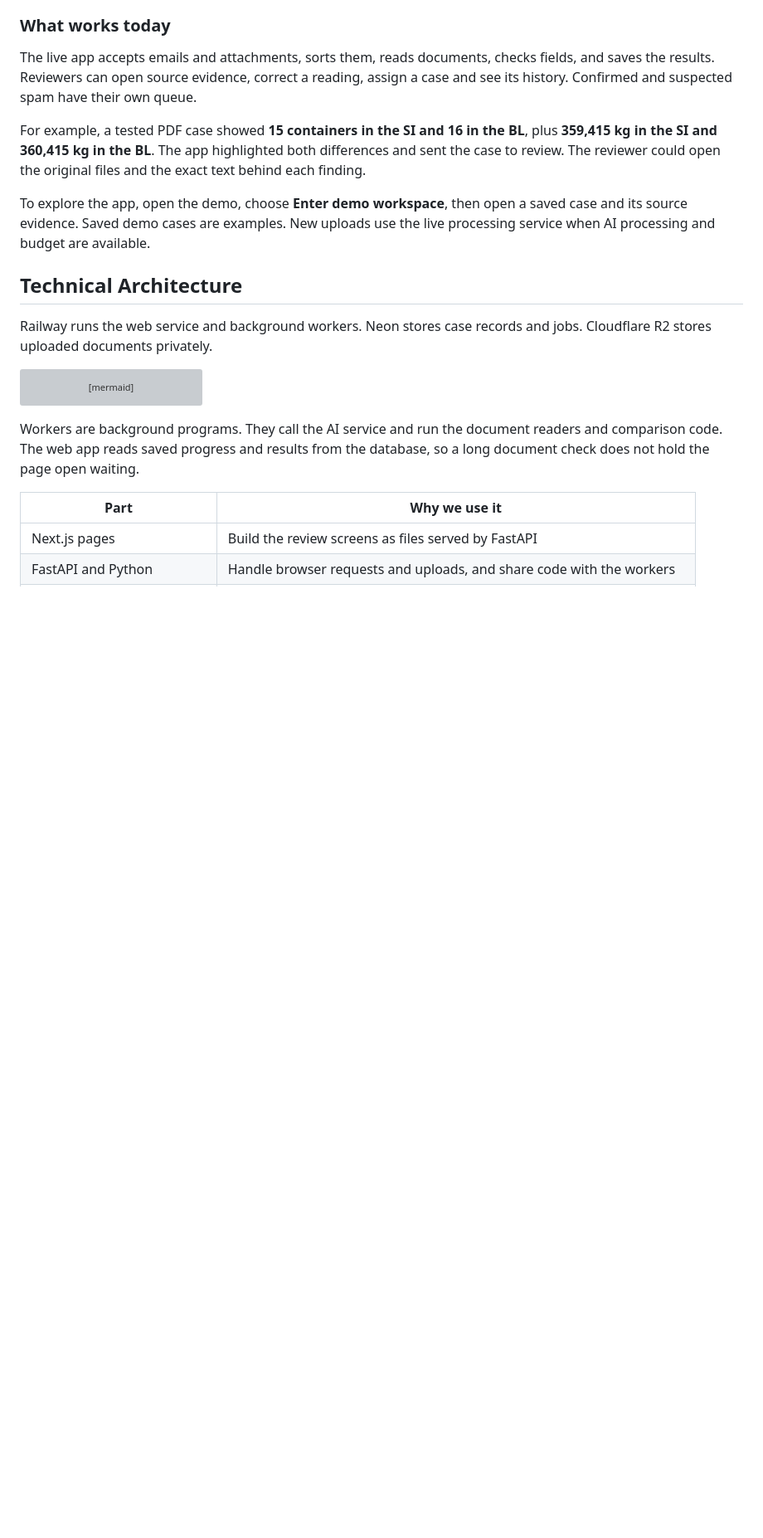
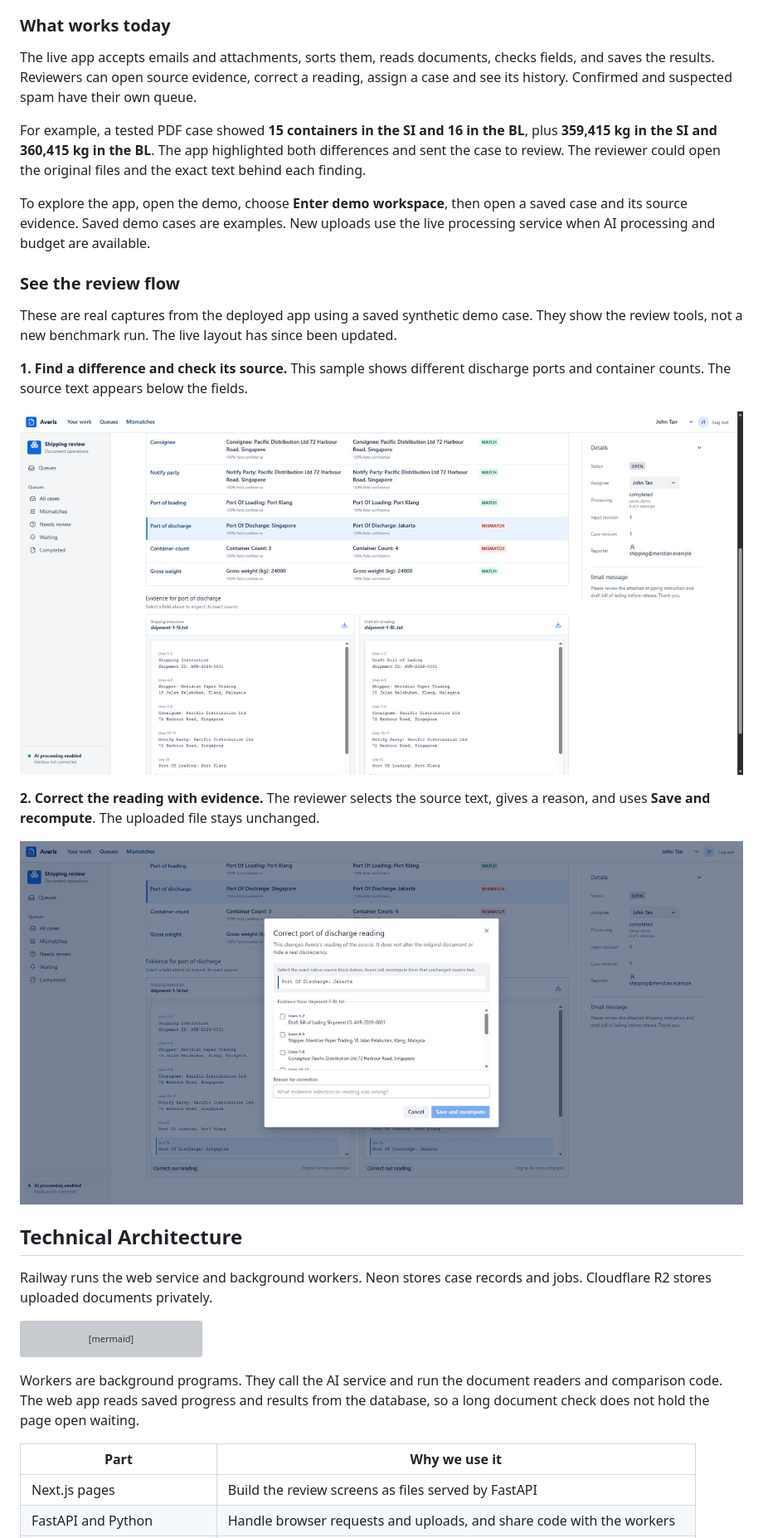
Before and after one commit to Morris-Zin/Averis-Hackathon, a Markdown page: PROJECT.md, the part around one of its changes. Shown at 83% size. GitHub-like rendering; pictures changed too: evidence/screenshots/comparison.png (added), evidence/screenshots/correction.png (added); blank space fills up the shorter version; grey boxes are pictures that could not be loaded.

```diff
--- a/PROJECT.md
+++ b/PROJECT.md
@@ -63,6 +82,22 @@ To explore the app, open the demo, choose **Enter demo workspace**, then open a
 saved case and its source evidence. Saved demo cases are examples. New uploads
 use the live processing service when AI processing and budget are available.
 
+### See the review flow
+
+These are real captures from the deployed app using a saved synthetic demo
+case. They show the review tools, not a new benchmark run. The live layout has
+since been updated.
+
+**1. Find a difference and check its source.** This sample shows different
+discharge ports and container counts. The source text appears below the fields.
+
+![SI and BL values beside their source evidence](evidence/screenshots/comparison.png)
+
+**2. Correct the reading with evidence.** The reviewer selects the source text,
+gives a reason, and uses **Save and recompute**. The uploaded file stays unchanged.
+
+![Correction form with source text and a reason for the change](evidence/screenshots/correction.png)
+
 ## Technical Architecture
 
 Railway runs the web service and background workers. Neon stores case records
```
Also changed, not shown: other parts of PROJECT.md (+76 -36 lines), BENCHMARKS.md (added, +105 -0 lines), README.md (+1 -0 lines), 4 other files.
